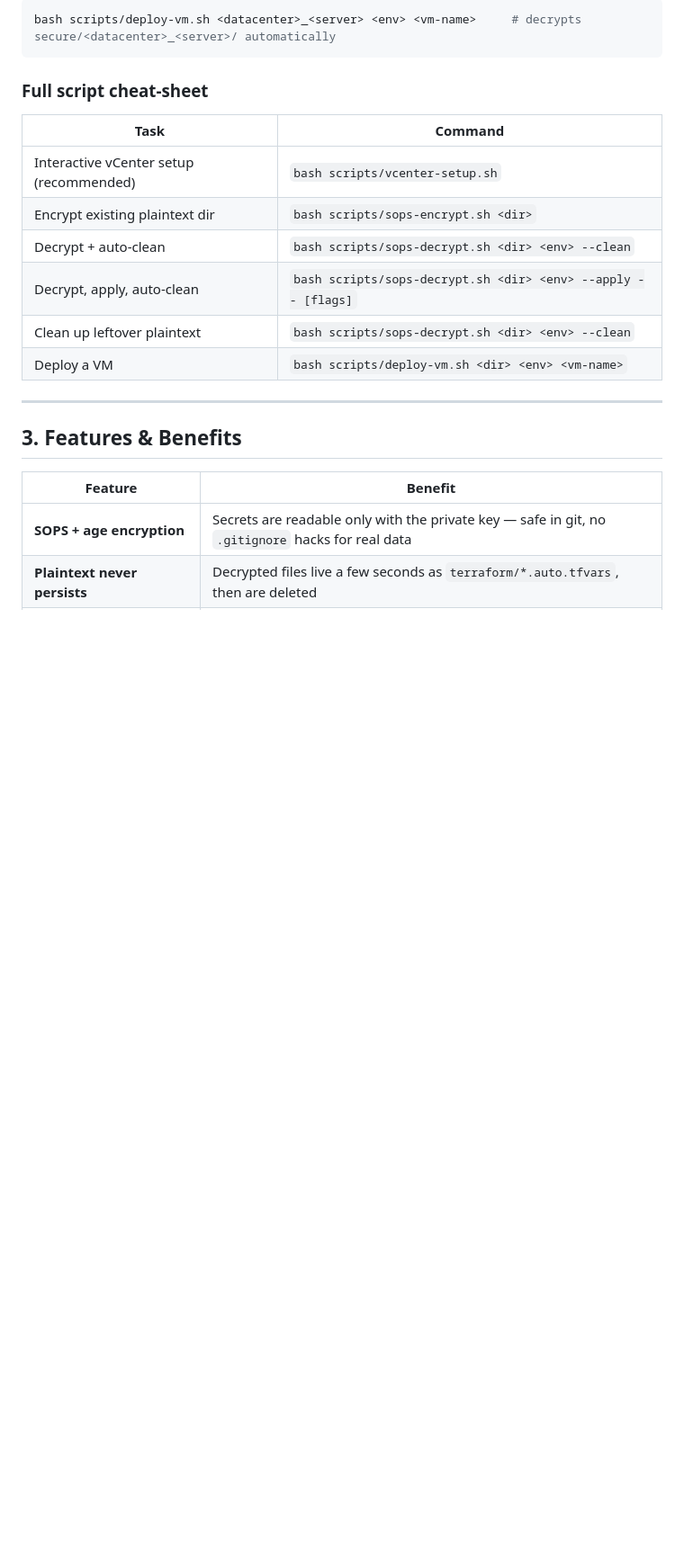
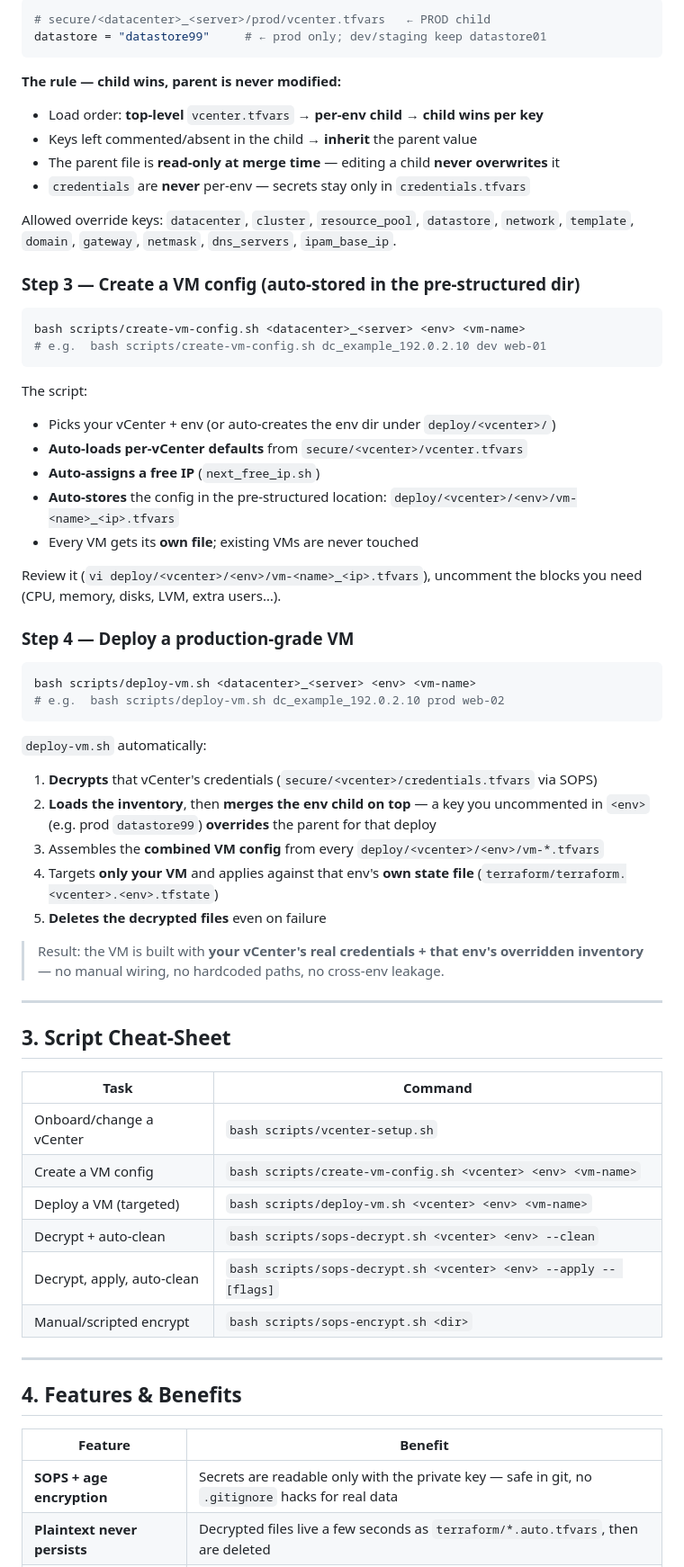
Before and after one commit to engr-rakib/VMPilot, a Markdown page: secure/README.md, the part around one of its changes. Shown at 90% size. GitHub-like rendering; blank space fills up the shorter version.

````diff
--- a/secure/README.md
+++ b/secure/README.md
@@ -74,22 +82,71 @@ Merging rules (enforced by `sops-decrypt.sh` / `create-vm-config.sh`):
 
 ```bash
-bash scripts/deploy-vm.sh <datacenter>_<server> <env> <vm-name>     # decrypts secure/<datacenter>_<server>/ automatically
+# secure/<datacenter>_<server>/prod/vcenter.tfvars   ← PROD child
+datastore = "datastore99"     # ← prod only; dev/staging keep datastore01
 ```
 
-### Full script cheat-sheet
+**The rule — child wins, parent is never modified:**
+- Load order: **top-level** `vcenter.tfvars` → **per-env child** → **child wins per key**
+- Keys left commented/absent in the child → **inherit** the parent value
+- The parent file is **read-only at merge time** — editing a child **never overwrites** it
+- `credentials` are **never** per-env — secrets stay only in `credentials.tfvars`
+
+Allowed override keys: `datacenter`, `cluster`, `resource_pool`, `datastore`, `network`,
+`template`, `domain`, `gateway`, `netmask`, `dns_servers`, `ipam_base_ip`.
+
+### Step 3 — Create a VM config (auto-stored in the pre-structured dir)
+
+```bash
+bash scripts/create-vm-config.sh <datacenter>_<server> <env> <vm-name>
+# e.g.  bash scripts/create-vm-config.sh dc_example_192.0.2.10 dev web-01
+```
+
+The script:
+- Picks your vCenter + env (or auto-creates the env dir under `deploy/<vcenter>/`)
+- **Auto-loads per-vCenter defaults** from `secure/<vcenter>/vcenter.tfvars`
+- **Auto-assigns a free IP** (`next_free_ip.sh`)
+- **Auto-stores** the config in the pre-structured location:
+  `deploy/<vcenter>/<env>/vm-<name>_<ip>.tfvars`
+- Every VM gets its **own file**; existing VMs are never touched
+
+Review it (`vi deploy/<vcenter>/<env>/vm-<name>_<ip>.tfvars`), uncomment the blocks you
+need (CPU, memory, disks, LVM, extra users…).
+
+### Step 4 — Deploy a production-grade VM
+
+```bash
+bash scripts/deploy-vm.sh <datacenter>_<server> <env> <vm-name>
+# e.g.  bash scripts/deploy-vm.sh dc_example_192.0.2.10 prod web-02
+```
+
+`deploy-vm.sh` automatically:
+1. **Decrypts** that vCenter's credentials (`secure/<vcenter>/credentials.tfvars` via SOPS)
+2. **Loads the inventory**, then **merges the env child on top** — a key you uncommented
+   in `<env>` (e.g. prod `datastore99`) **overrides** the parent for that deploy
+3. Assembles the **combined VM config** from every `deploy/<vcenter>/<env>/vm-*.tfvars`
+4. Targets **only your VM** and applies against that env's **own state file**
+   (`terraform/terraform.<vcenter>.<env>.tfstate`)
+5. **Deletes the decrypted files** even on failure
+
+> Result: the VM is built with **your vCenter's real credentials + that env's overridden
+> inventory** — no manual wiring, no hardcoded paths, no cross-env leakage.
+
+---
+
+## 3. Script Cheat-Sheet
 
 | Task | Command |
 |------|---------|
-| Interactive vCenter setup (recommended) | `bash scripts/vcenter-setup.sh` |
-| Encrypt existing plaintext dir | `bash scripts/sops-encrypt.sh <dir>` |
-| Decrypt + auto-clean | `bash scripts/sops-decrypt.sh <dir> <env> --clean` |
-| Decrypt, apply, auto-clean | `bash scripts/sops-decrypt.sh <dir> <env> --apply -- [flags]` |
-| Clean up leftover plaintext | `bash scripts/sops-decrypt.sh <dir> <env> --clean` |
-| Deploy a VM | `bash scripts/deploy-vm.sh <dir> <env> <vm-name>` |
+| Onboard/change a vCenter | `bash scripts/vcenter-setup.sh` |
+| Create a VM config | `bash scripts/create-vm-config.sh <vcenter> <env> <vm-name>` |
+| Deploy a VM (targeted) | `bash scripts/deploy-vm.sh <vcenter> <env> <vm-name>` |
+| Decrypt + auto-clean | `bash scripts/sops-decrypt.sh <vcenter> <env> --clean` |
+| Decrypt, apply, auto-clean | `bash scripts/sops-decrypt.sh <vcenter> <env> --apply -- [flags]` |
+| Manual/scripted encrypt | `bash scripts/sops-encrypt.sh <dir>` |
 
 ---
 
-## 3. Features & Benefits
+## 4. Features & Benefits
 
 | Feature | Benefit |
 |---------|---------|
````
Also changed, not shown: other parts of secure/README.md (+60 -45 lines).
